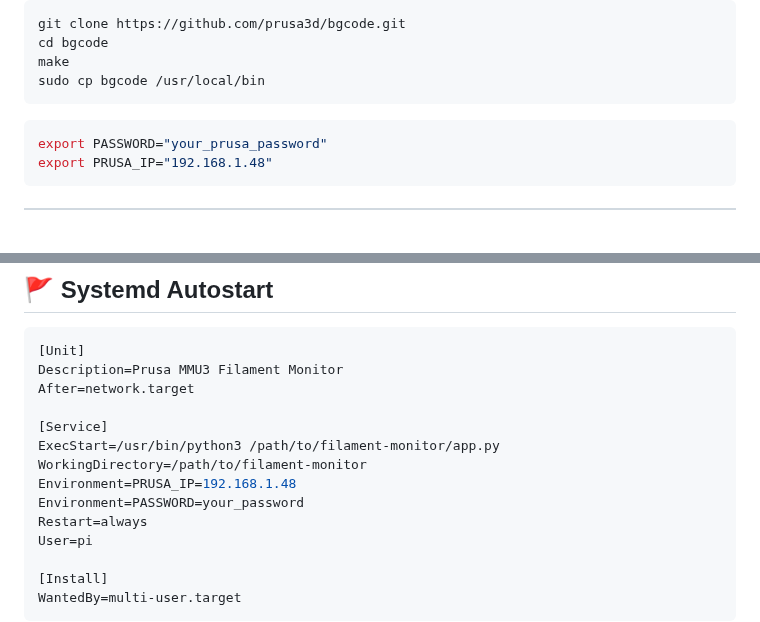
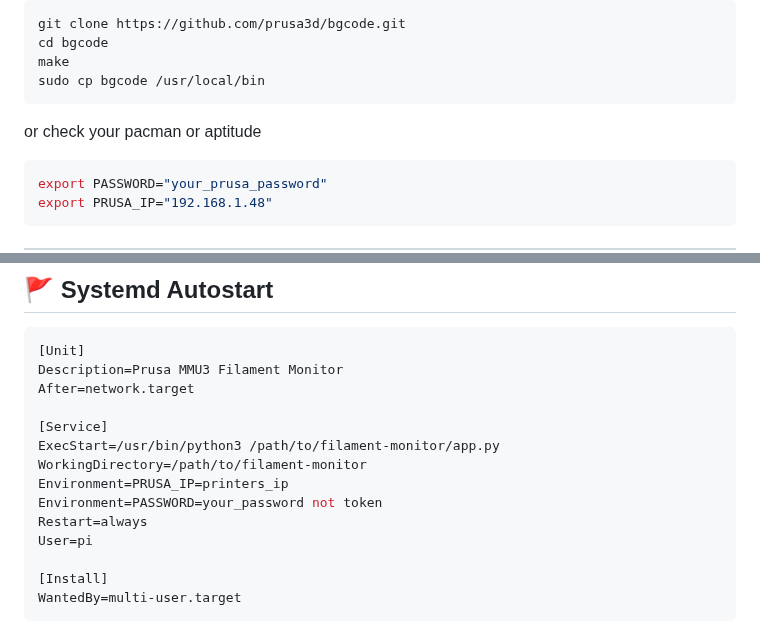
Before and after one commit to krabbs/Spooli, a Markdown page: README.md, 2 parts joined by grey strips. Rendered like a GitHub page; blank space fills up the shorter version.

Commit message:
Aktualisieren von README.md

````diff
--- a/README.md
+++ b/README.md
@@ -85,6 +85,7 @@ cd bgcode
 make
 sudo cp bgcode /usr/local/bin
 ```
+or check your pacman or aptitude
 
 ```bash
 export PASSWORD="your_prusa_password"
@@ -216,8 +217,8 @@ After=network.target
 [Service]
 ExecStart=/usr/bin/python3 /path/to/filament-monitor/app.py
 WorkingDirectory=/path/to/filament-monitor
-Environment=PRUSA_IP=192.168.1.48
-Environment=PASSWORD=your_password
+Environment=PRUSA_IP=printers_ip
+Environment=PASSWORD=your_password not token
 Restart=always
 User=pi
 
````
